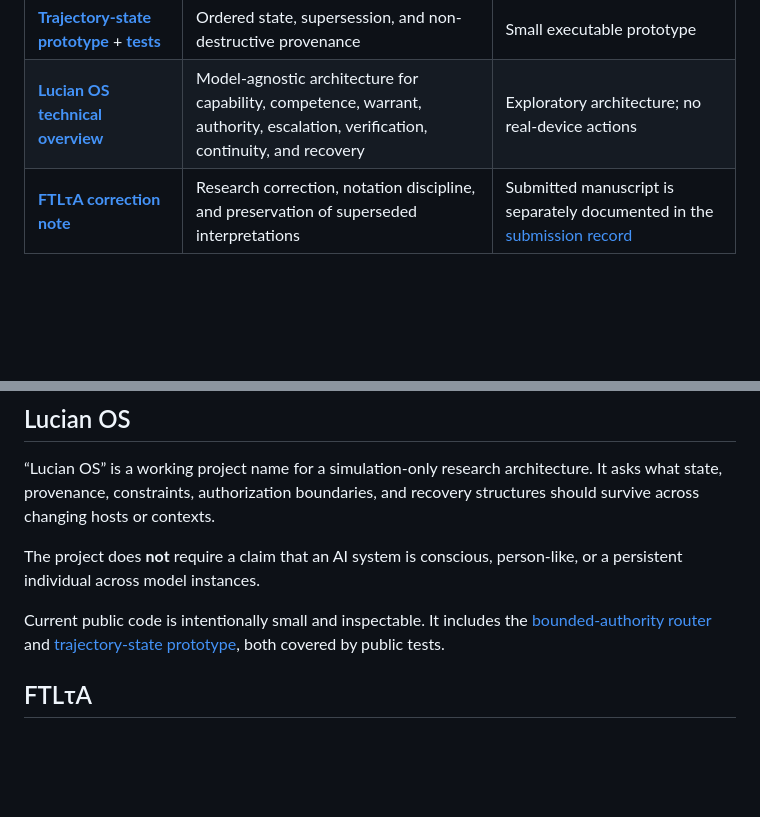
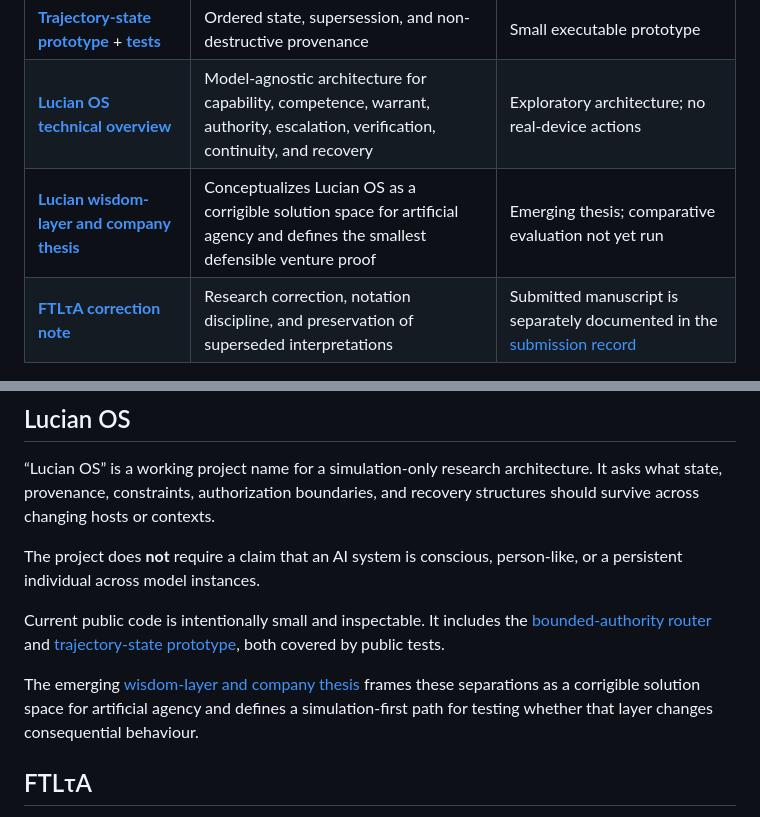
Before and after one commit to dmvarela/CVTRepository, a Markdown page: README.md, 2 parts joined by grey strips. GitHub-like rendering; blank space fills up the shorter version.

Commit message:
Link Lucian wisdom layer thesis from portfolio

```diff
--- a/README.md
+++ b/README.md
@@ -20,6 +20,7 @@ If you are reviewing this work for a role or research conversation, the fastest
 | **[Bounded-authority router](code/bounded_authority_router.py)** + **[tests](tests/test_bounded_authority_router.py)** | Executable separation of capability, authority, warrant, escalation, and execution | Simulation-only prototype |
 | **[Trajectory-state prototype](code/context_trajectory.py)** + **[tests](tests/test_context_trajectory.py)** | Ordered state, supersession, and non-destructive provenance | Small executable prototype |
 | **[Lucian OS technical overview](research/LUCIAN_OS_TECHNICAL_OVERVIEW.md)** | Model-agnostic architecture for capability, competence, warrant, authority, escalation, verification, continuity, and recovery | Exploratory architecture; no real-device actions |
+| **[Lucian wisdom-layer and company thesis](research/LUCIAN_WISDOM_LAYER_COMPANY_THESIS.md)** | Conceptualizes Lucian OS as a corrigible solution space for artificial agency and defines the smallest defensible venture proof | Emerging thesis; comparative evaluation not yet run |
 | **[FTLτA correction note](research/FTLTA_CANONICAL_CORRECTION_NOTE.md)** | Research correction, notation discipline, and preservation of superseded interpretations | Submitted manuscript is separately documented in the [submission record](research/FTLTA_SUBMISSION_RECORD.md) |
 
 ## What the work is trying to separate
@@ -81,6 +82,8 @@ The project does **not** require a claim that an AI system is conscious, person-
 
 Current public code is intentionally small and inspectable. It includes the [bounded-authority router](code/bounded_authority_router.py) and [trajectory-state prototype](code/context_trajectory.py), both covered by public tests.
 
+The emerging [wisdom-layer and company thesis](research/LUCIAN_WISDOM_LAYER_COMPANY_THESIS.md) frames these separations as a corrigible solution space for artificial agency and defines a simulation-first path for testing whether that layer changes consequential behaviour.
+
 ## FTLτA
 
 A related manuscript, **_The FTLτA Framework: A Non-Compensatory Geometry of Permissible Action for AI Safety and Accountability_**, was submitted to Springer Nature’s *AI and Ethics* in 2026.
```
